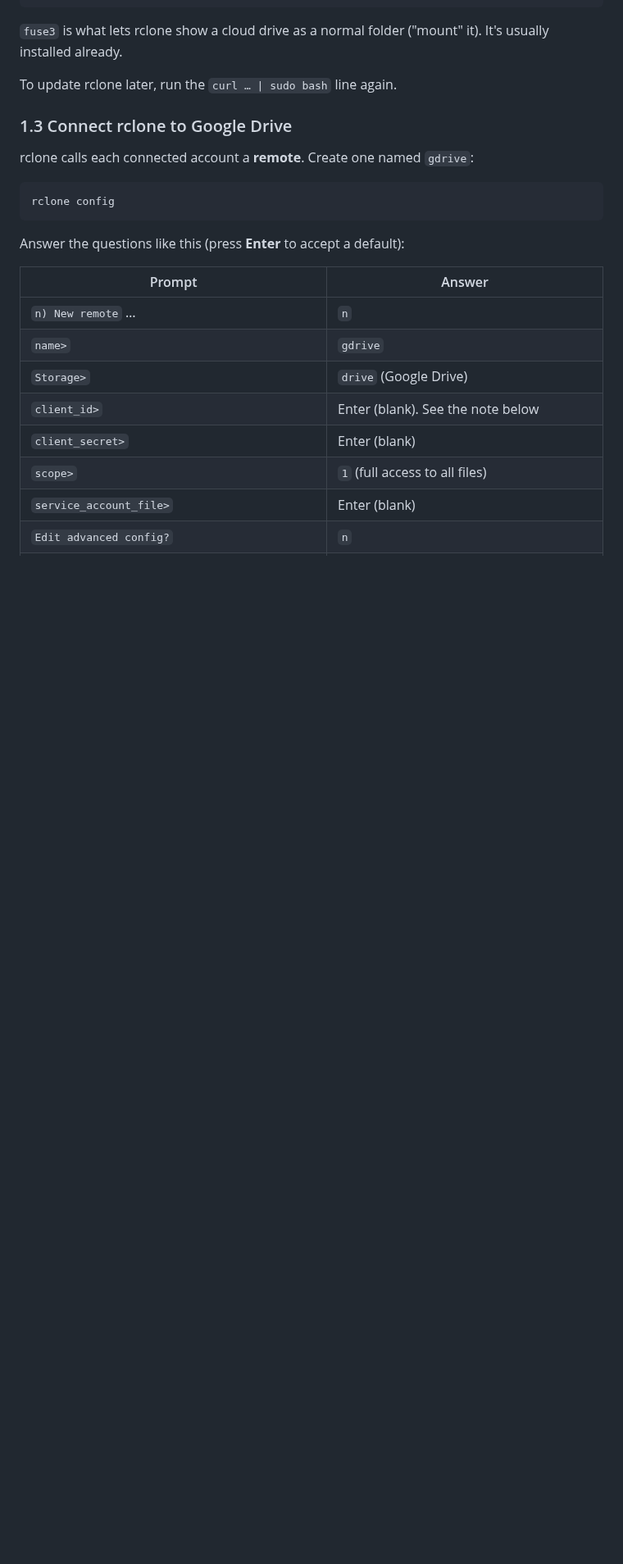
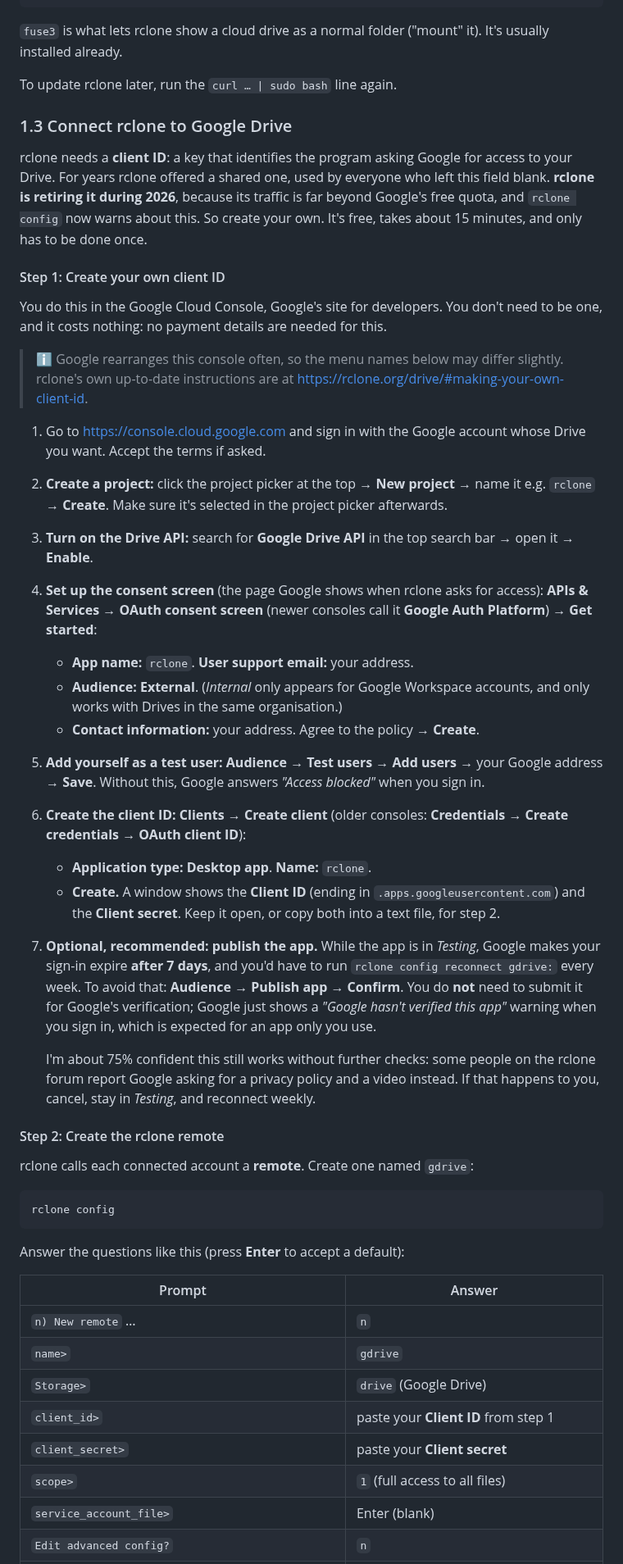
Before and after one commit to Toldry/zenbook-duo-linux-guide, a Markdown page: CLOUD-STORAGE.md, the part around one of its changes. Shown at 82% size. Drawn GitHub-style; blank space fills up the shorter version.

````diff
--- a/CLOUD-STORAGE.md
+++ b/CLOUD-STORAGE.md
@@ -105,6 +105,31 @@ To update rclone later, run the `curl … | sudo bash` line again.
 
 ### 1.3 Connect rclone to Google Drive
 
+rclone needs a **client ID**: a key that identifies the program asking Google for access to your Drive. For years rclone offered a shared one, used by everyone who left this field blank. **rclone is retiring it during 2026**, because its traffic is far beyond Google's free quota, and `rclone config` now warns about this. So create your own. It's free, takes about 15 minutes, and only has to be done once.
+
+#### Step 1: Create your own client ID
+
+You do this in the Google Cloud Console, Google's site for developers. You don't need to be one, and it costs nothing: no payment details are needed for this.
+
+> ℹ️ Google rearranges this console often, so the menu names below may differ slightly. rclone's own up-to-date instructions are at https://rclone.org/drive/#making-your-own-client-id.
+
+1. Go to https://console.cloud.google.com and sign in with the Google account whose Drive you want. Accept the terms if asked.
+2. **Create a project:** click the project picker at the top → **New project** → name it e.g. `rclone` → **Create**. Make sure it's selected in the project picker afterwards.
+3. **Turn on the Drive API:** search for **Google Drive API** in the top search bar → open it → **Enable**.
+4. **Set up the consent screen** (the page Google shows when rclone asks for access): **APIs & Services → OAuth consent screen** (newer consoles call it **Google Auth Platform**) → **Get started**:
+   - **App name:** `rclone`. **User support email:** your address.
+   - **Audience:** **External**. (*Internal* only appears for Google Workspace accounts, and only works with Drives in the same organisation.)
+   - **Contact information:** your address. Agree to the policy → **Create**.
+5. **Add yourself as a test user:** **Audience → Test users → Add users** → your Google address → **Save**. Without this, Google answers *"Access blocked"* when you sign in.
+6. **Create the client ID:** **Clients → Create client** (older consoles: **Credentials → Create credentials → OAuth client ID**):
+   - **Application type:** **Desktop app**. **Name:** `rclone`.
+   - **Create.** A window shows the **Client ID** (ending in `.apps.googleusercontent.com`) and the **Client secret**. Keep it open, or copy both into a text file, for step 2.
+7. **Optional, recommended: publish the app.** While the app is in *Testing*, Google makes your sign-in expire **after 7 days**, and you'd have to run `rclone config reconnect gdrive:` every week. To avoid that: **Audience → Publish app → Confirm**. You do **not** need to submit it for Google's verification; Google just shows a *"Google hasn't verified this app"* warning when you sign in, which is expected for an app only you use.
+
+   I'm about 75% confident this still works without further checks: some people on the rclone forum report Google asking for a privacy policy and a video instead. If that happens to you, cancel, stay in *Testing*, and reconnect weekly.
+
+#### Step 2: Create the rclone remote
+
 rclone calls each connected account a **remote**. Create one named `gdrive`:
 
 ```bash
@@ -118,8 +143,8 @@ Answer the questions like this (press **Enter** to accept a default):
 | `n) New remote` … | `n` |
 | `name>` | `gdrive` |
 | `Storage>` | `drive` (Google Drive) |
-| `client_id>` | Enter (blank). See the note below |
-| `client_secret>` | Enter (blank) |
+| `client_id>` | paste your **Client ID** from step 1 |
+| `client_secret>` | paste your **Client secret** |
 | `scope>` | `1` (full access to all files) |
 | `service_account_file>` | Enter (blank) |
 | `Edit advanced config?` | `n` |
````
Also changed, not shown: other parts of CLOUD-STORAGE.md (+19 -6 lines).
